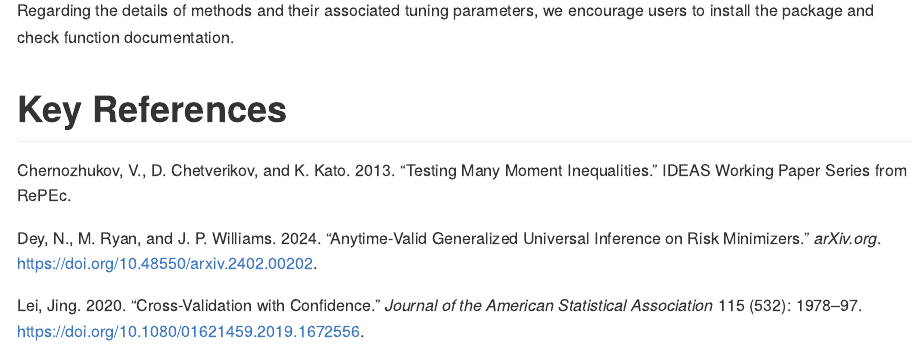
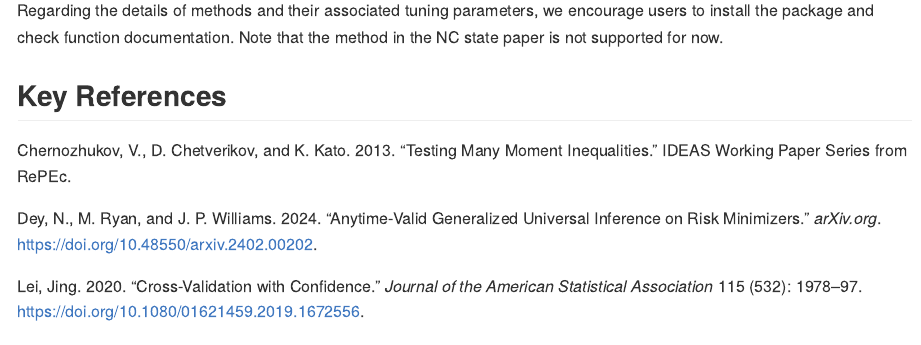
Before and after one commit to xu3cl4/argminCS, an R Markdown document (README.Rmd): the page in a window 1100 px wide, from 1370 px down. The pictures show the output file README.md that the author committed with the source, drawn offline in the style of GitHub.

Commit message:
Modify README

````diff
--- a/README.Rmd
+++ b/README.Rmd
@@ -58,7 +58,7 @@ argmin.HT(data, dimension, method='SML')
 CS.argmin(data, method='SML')
 ```
 
-Regarding the details of methods and their associated tuning parameters, we encourage users to install the package and check function documentation.
+Regarding the details of methods and their associated tuning parameters, we encourage users to install the package and check function documentation. Note that the method in the NC state paper is not supported for now.
 <!-- What is special about using `README.Rmd` instead of just `README.md`? You can include R chunks like so: -->
 
 <!-- ```{r cars} -->
@@ -75,7 +75,7 @@ Regarding the details of methods and their associated tuning parameters, we enco
 
 <!-- In that case, don't forget to commit and push the resulting figure files, so they display on GitHub and CRAN. -->
 
-# Key References
+## Key References
 
 ---
 nocite: '@*'
````
Also changed, not shown: README.md.
